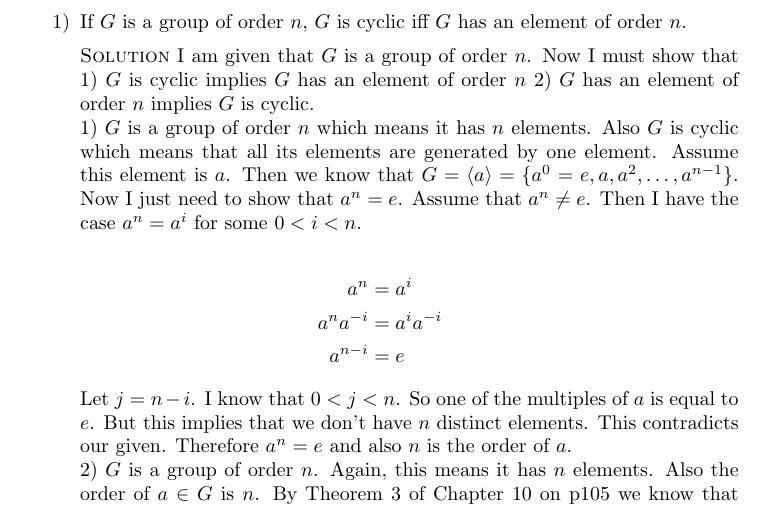
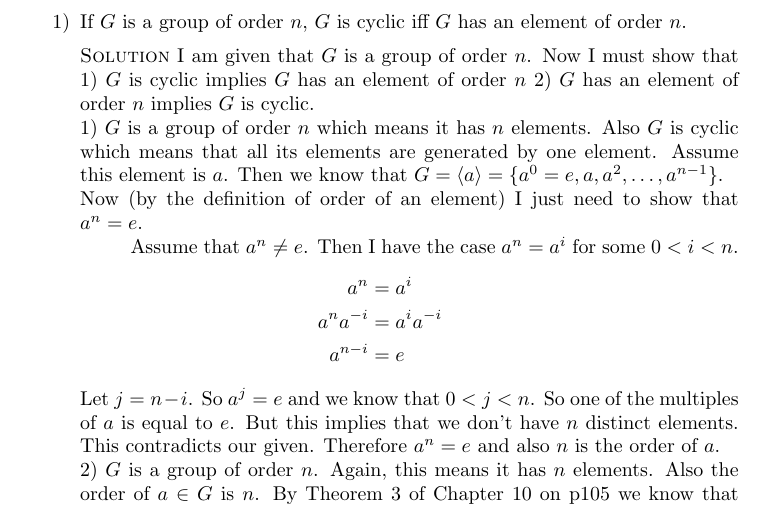
Before and after one commit to michaelgwelch/algebra, a LaTeX paper (chap11.tex): part of page 3 of 5, cut so that both start at the same text. Compiled offline with pdfLaTeX.

Commit message:
Tweak 11B1

```diff
--- a/chap11.tex
+++ b/chap11.tex
@@ -210,20 +210,25 @@ of A Book of Abstract Algebra.
       1) $G$ is a group of order $n$ which means it has $n$ elements.
       Also $G$ is cyclic which means that all its elements are generated
       by one element. Assume this element is $a$. Then we know that
-      $G = \langle a \rangle = \{a^0=e,a,a^2,\ldots,a^{n-1}\}$. Now
-      I just need to show that $a^n = e$. Assume that $a^n \ne e$.
+      $G = \langle a \rangle = \{a^0=e,a,a^2,\ldots,a^{n-1}\}$.
+
+
+      Now (by the definition of order of an element)
+      I just need to show that $a^n = e$.
+
+      \ind Assume that $a^n \ne e$.
       Then I have the case $a^n = a^i$ for some $0 < i < n$.
-
+      %
       \begin{align*}
          a^n &= a^i \\
          a^na^{-i} &= a^ia^{-i} \\
          a^{n-i} &= e
       \end{align*}
-
-      Let $j = n-i$. I know that $0 < j < n$. So one of the multiples of
-      $a$ is equal to $e$. But this implies that we don't have $n$ distinct
-      elements. This contradicts our given. Therefore $a^n = e$ and also
-      $n$ is the order of $a$.
+      %
+      Let $j = n-i$. So $a^j = e$ and we know that $0 < j < n$. So one
+      of the multiples of $a$ is equal to $e$. But this implies that
+      we don't have $n$ distinct elements. This contradicts our
+      given. Therefore $a^n = e$ and also $n$ is the order of $a$.
 
       2) $G$ is a group of order $n$. Again, this means it has $n$ elements.
       Also the order of $a \in G$ is $n$. By Theorem 3 of Chapter 10 on p105
```
